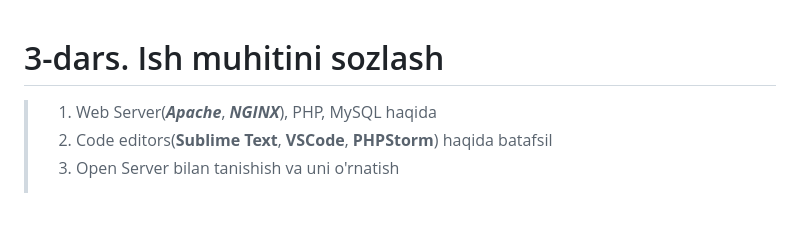
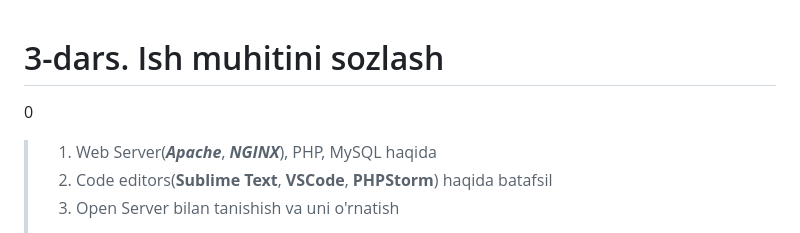
Before and after one commit to salohiddinabruyev/Backend, a Markdown page: 1-Modul/3-dars/Readme.md, the part around the change. Rendered like a GitHub page; blank space fills up the shorter version.

```diff
--- a/1-Modul/3-dars/Readme.md
+++ b/1-Modul/3-dars/Readme.md
@@ -1,5 +1,5 @@
 # 3-dars. Ish muhitini sozlash
-
+0
 > 1. Web Server(**_Apache_**, **_NGINX_**), PHP, MySQL haqida
 > 2. Code editors(**Sublime Text**, **VSCode**, **PHPStorm**) haqida batafsil
 > 3. Open Server bilan tanishish va uni o'rnatish
```
